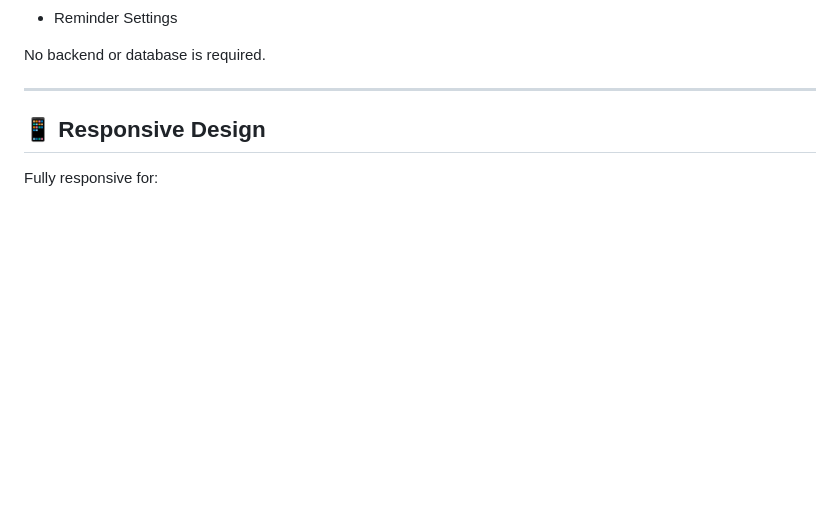
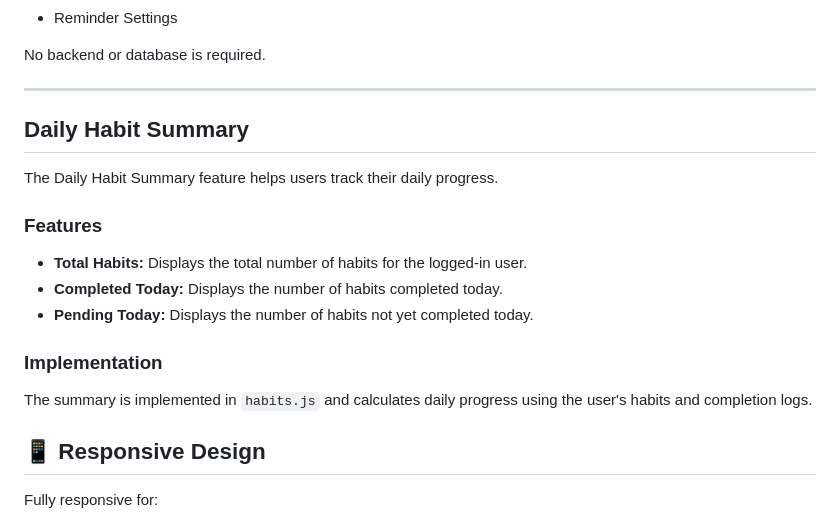
Before and after one commit to NikhithaDoppani/HabitFlowApp, a Markdown page: README.md, the part around the change. GitHub-like rendering; blank space fills up the shorter version.

```diff
--- a/README.md
+++ b/README.md
@@ -226,6 +226,17 @@ Stored Data:
 No backend or database is required.
 
 ---
+## Daily Habit Summary
+
+The Daily Habit Summary feature helps users track their daily progress.
+
+### Features
+- **Total Habits:** Displays the total number of habits for the logged-in user.
+- **Completed Today:** Displays the number of habits completed today.
+- **Pending Today:** Displays the number of habits not yet completed today.
+
+### Implementation
+The summary is implemented in `habits.js` and calculates daily progress using the user's habits and completion logs.
 
 ## 📱 Responsive Design
 
```
